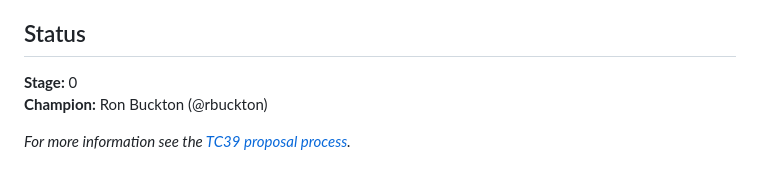
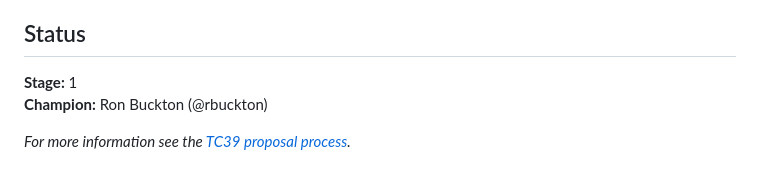
Before and after one commit to tc39/proposal-using-enforcement, a Markdown page: README.md, the part around the change. Rendered like a GitHub page.

Commit message:
Update Stage

```diff
--- a/README.md
+++ b/README.md
@@ -9,7 +9,7 @@ resource management model that forces a user to use `using`, `await using`, `Dis
 
 ## Status
 
-**Stage:** 0  \
+**Stage:** 1  \
 **Champion:** Ron Buckton (@rbuckton)
 
 _For more information see the [TC39 proposal process](https://tc39.es/process-document/)._
```
